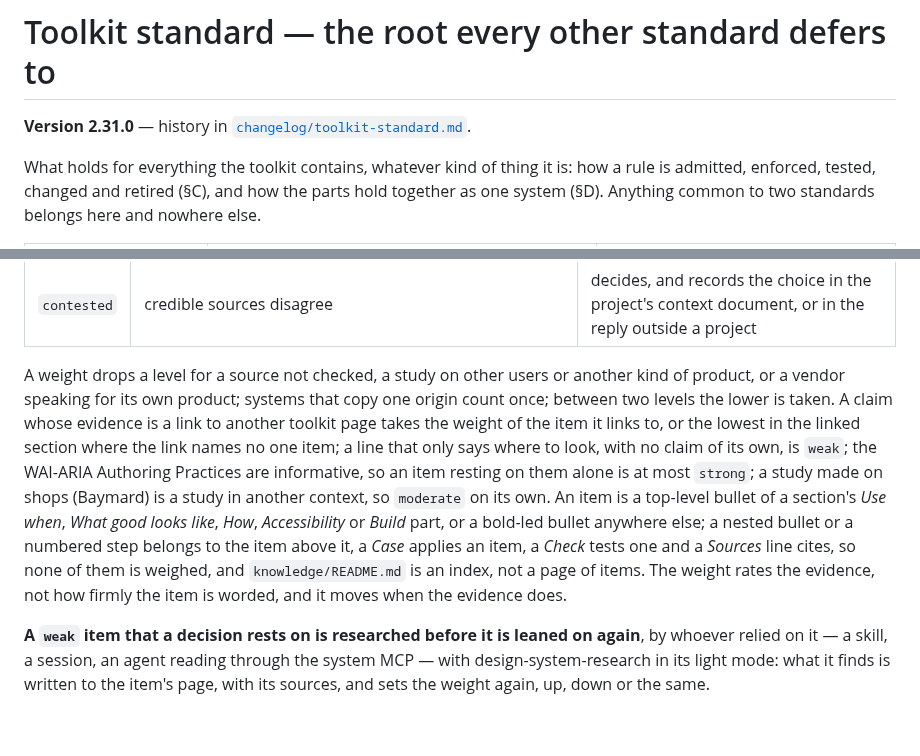
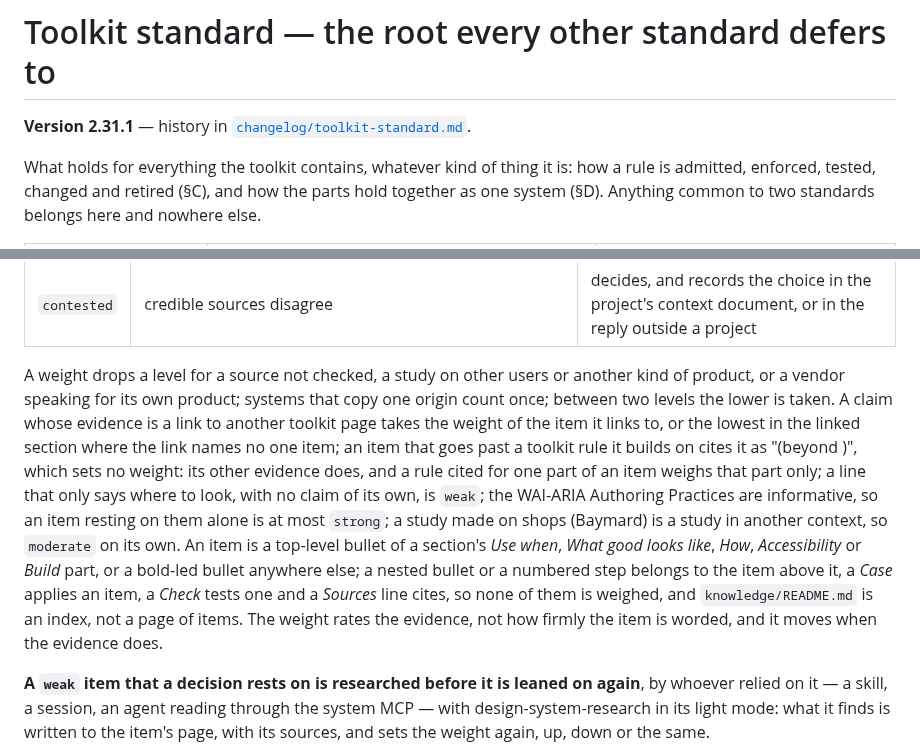
Before and after one commit to javi-cuello/design-system-toolkit, a Markdown page: standards/toolkit-standard.md, 2 parts joined by grey strips. Drawn GitHub-style; blank space fills up the shorter version.

Commit message:
toolkit-standard 2.31.1 §D 21: "(beyond <rule>)" cites a rule an item goes past, and sets no weight
Toolkit: none — this is the toolkit
Co-Authored-By: Claude Opus 5.5 <noreply@anthropic.com>

```diff
--- a/standards/toolkit-standard.md
+++ b/standards/toolkit-standard.md
@@ -1,6 +1,6 @@
 # Toolkit standard — the root every other standard defers to
 
-**Version 2.31.0** — history in [`changelog/toolkit-standard.md`](changelog/toolkit-standard.md).
+**Version 2.31.1** — history in [`changelog/toolkit-standard.md`](changelog/toolkit-standard.md).
 
 What holds for everything the toolkit contains, whatever kind of thing it is: how a rule is admitted, enforced, tested, changed and retired (§C), and how the parts hold together as one system (§D). Anything common to two standards belongs here and nowhere else.
 
@@ -706,7 +706,7 @@ A heading, a column label or a sentence a tool writes for a project is spelt in
 | `weak` | one system, one author, or the toolkit's own reasoning | takes it as a starting point, weighs it against the project, and says which way it went |
 | `contested` | credible sources disagree | decides, and records the choice in the project's context document, or in the reply outside a project |
 
-A weight drops a level for a source not checked, a study on other users or another kind of product, or a vendor speaking for its own product; systems that copy one origin count once; between two levels the lower is taken. A claim whose evidence is a link to another toolkit page takes the weight of the item it links to, or the lowest in the linked section where the link names no one item; a line that only says where to look, with no claim of its own, is `weak`; the WAI-ARIA Authoring Practices are informative, so an item resting on them alone is at most `strong`; a study made on shops (Baymard) is a study in another context, so `moderate` on its own. An item is a top-level bullet of a section's *Use when*, *What good looks like*, *How*, *Accessibility* or *Build* part, or a bold-led bullet anywhere else; a nested bullet or a numbered step belongs to the item above it, a *Case* applies an item, a *Check* tests one and a *Sources* line cites, so none of them is weighed, and `knowledge/README.md` is an index, not a page of items. The weight rates the evidence, not how firmly the item is worded, and it moves when the evidence does.
+A weight drops a level for a source not checked, a study on other users or another kind of product, or a vendor speaking for its own product; systems that copy one origin count once; between two levels the lower is taken. A claim whose evidence is a link to another toolkit page takes the weight of the item it links to, or the lowest in the linked section where the link names no one item; an item that goes past a toolkit rule it builds on cites it as "(beyond <the rule>)", which sets no weight: its other evidence does, and a rule cited for one part of an item weighs that part only; a line that only says where to look, with no claim of its own, is `weak`; the WAI-ARIA Authoring Practices are informative, so an item resting on them alone is at most `strong`; a study made on shops (Baymard) is a study in another context, so `moderate` on its own. An item is a top-level bullet of a section's *Use when*, *What good looks like*, *How*, *Accessibility* or *Build* part, or a bold-led bullet anywhere else; a nested bullet or a numbered step belongs to the item above it, a *Case* applies an item, a *Check* tests one and a *Sources* line cites, so none of them is weighed, and `knowledge/README.md` is an index, not a page of items. The weight rates the evidence, not how firmly the item is worded, and it moves when the evidence does.
 
 **A `weak` item that a decision rests on is researched before it is leaned on again**, by whoever relied on it — a skill, a session, an agent reading through the system MCP — with design-system-research in its light mode: what it finds is written to the item's page, with its sources, and sets the weight again, up, down or the same.
 
```
Also changed, not shown: standards/changelog/toolkit-standard.md (+1 -0 lines), 1 other file.
